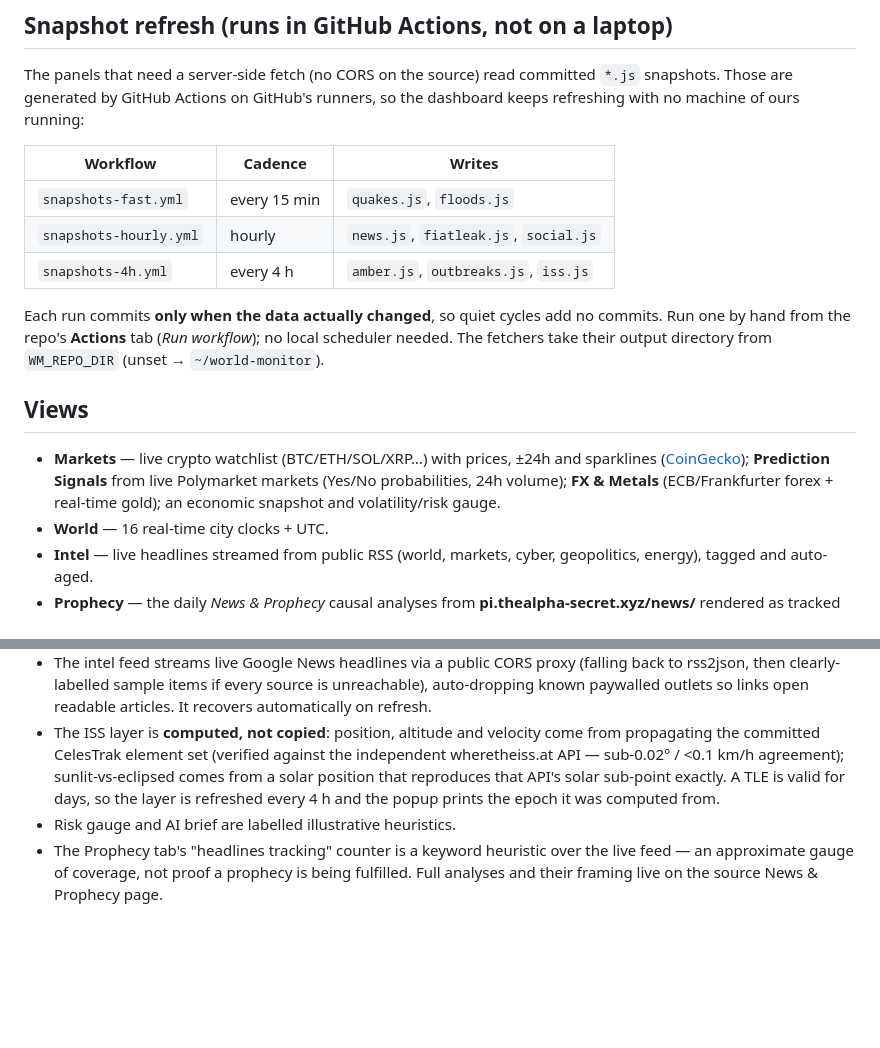
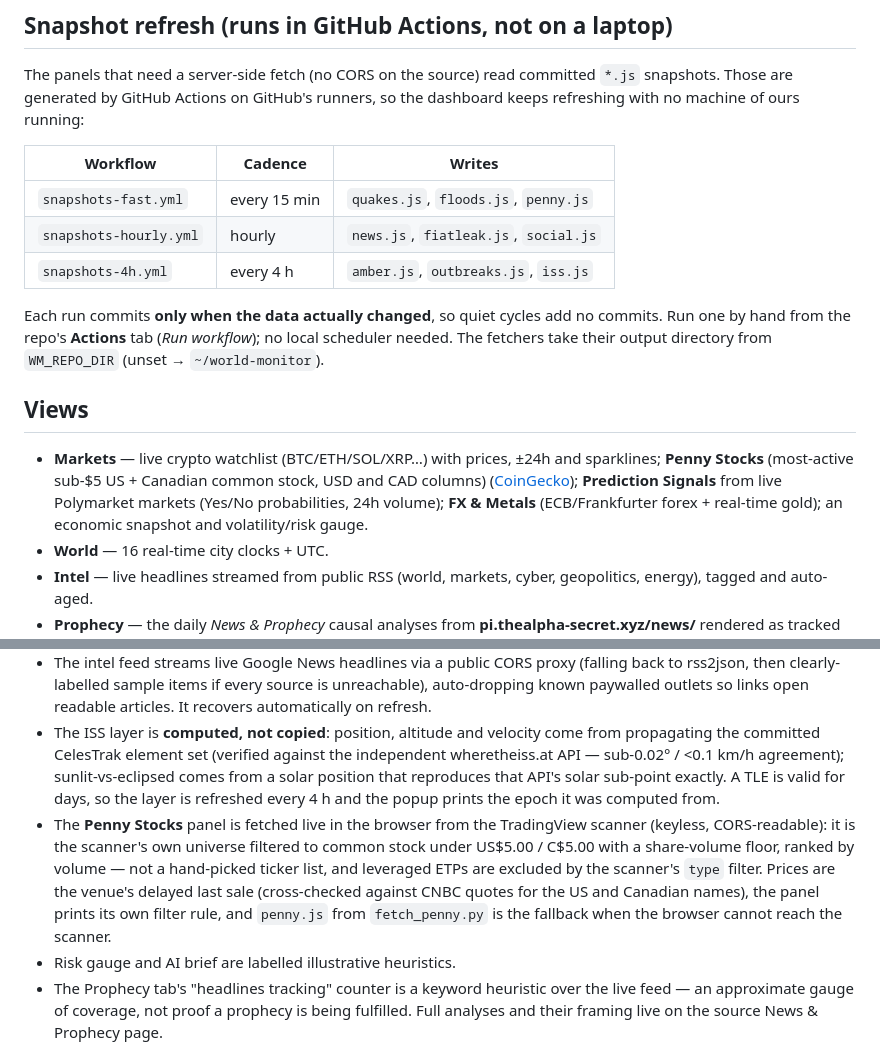
Before and after one commit to onyxgod777/world-monitor, a Markdown page: README.md, 2 parts joined by grey strips. Rendered like a GitHub page; blank space fills up the shorter version.

Commit message:
docs: document the Penny Stocks panel and its penny.js fallback

```diff
--- a/README.md
+++ b/README.md
@@ -11,7 +11,7 @@ refreshing with no machine of ours running:
 
 | Workflow | Cadence | Writes |
 |---|---|---|
-| `snapshots-fast.yml` | every 15 min | `quakes.js`, `floods.js` |
+| `snapshots-fast.yml` | every 15 min | `quakes.js`, `floods.js`, `penny.js` |
 | `snapshots-hourly.yml` | hourly | `news.js`, `fiatleak.js`, `social.js` |
 | `snapshots-4h.yml` | every 4 h | `amber.js`, `outbreaks.js`, `iss.js` |
 
@@ -20,7 +20,7 @@ Run one by hand from the repo's **Actions** tab (*Run workflow*); no local sched
 The fetchers take their output directory from `WM_REPO_DIR` (unset → `~/world-monitor`).
 
 ## Views
-- **Markets** — live crypto watchlist (BTC/ETH/SOL/XRP…) with prices, ±24h and sparklines ([CoinGecko](https://www.coingecko.com)); **Prediction Signals** from live Polymarket markets (Yes/No probabilities, 24h volume); **FX & Metals** (ECB/Frankfurter forex + real-time gold); an economic snapshot and volatility/risk gauge.
+- **Markets** — live crypto watchlist (BTC/ETH/SOL/XRP…) with prices, ±24h and sparklines; **Penny Stocks** (most-active sub-$5 US + Canadian common stock, USD and CAD columns) ([CoinGecko](https://www.coingecko.com)); **Prediction Signals** from live Polymarket markets (Yes/No probabilities, 24h volume); **FX & Metals** (ECB/Frankfurter forex + real-time gold); an economic snapshot and volatility/risk gauge.
 - **World** — 16 real-time city clocks + UTC.
 - **Intel** — live headlines streamed from public RSS (world, markets, cyber, geopolitics, energy), tagged and auto-aged.
 - **Prophecy** — the daily *News & Prophecy* causal analyses from **pi.thealpha-secret.xyz/news/** rendered as tracked predictions: each tracks an **observed cause**, projects its **necessary effect if the cause persists**, and names **the hinge** — the human choice that changes the cause and rewrites the outcome. A live counter shows how many current feed headlines track each cause. Data lives in `prophecies.js` (update it when the news page publishes).
@@ -33,6 +33,7 @@ The fetchers take their output directory from `WM_REPO_DIR` (unset → `~/world-
 - **Map placement is keyword-derived, country-level.** Every headline on the Live World Signals map / 3D globe is pinned to the place the headline *names* (ISO 3166 countries via `gazetteer.js`, plus multi-country regions like the Black Sea or Sahel), never to where the story was sourced; a headline naming no place stays off the map rather than being guessed into one, and the marker popup says so. The panel's own counter reports how many of the cycle's headlines were placed. `gazetteer.js` is rebuilt monthly by `.github/workflows/gazetteer.yml` from mledoze/countries + Wikidata/Wikipedia/OpenStreetMap coordinates.
 - The intel feed streams live Google News headlines via a public CORS proxy (falling back to rss2json, then clearly-labelled sample items if every source is unreachable), auto-dropping known paywalled outlets so links open readable articles. It recovers automatically on refresh.
 - The ISS layer is **computed, not copied**: position, altitude and velocity come from propagating the committed CelesTrak element set (verified against the independent wheretheiss.at API — sub-0.02° / <0.1 km/h agreement); sunlit-vs-eclipsed comes from a solar position that reproduces that API's solar sub-point exactly. A TLE is valid for days, so the layer is refreshed every 4 h and the popup prints the epoch it was computed from.
+- The **Penny Stocks** panel is fetched live in the browser from the TradingView scanner (keyless, CORS-readable): it is the scanner's own universe filtered to common stock under US$5.00 / C$5.00 with a share-volume floor, ranked by volume — not a hand-picked ticker list, and leveraged ETPs are excluded by the scanner's `type` filter. Prices are the venue's delayed last sale (cross-checked against CNBC quotes for the US and Canadian names), the panel prints its own filter rule, and `penny.js` from `fetch_penny.py` is the fallback when the browser cannot reach the scanner.
 - Risk gauge and AI brief are labelled illustrative heuristics.
 - The Prophecy tab's "headlines tracking" counter is a keyword heuristic over the live feed — an approximate gauge of coverage, not proof a prophecy is being fulfilled. Full analyses and their framing live on the source News & Prophecy page.
 - Prediction-market probabilities are opinion data from Polymarket traders — not forecasts. Verify critical intelligence independently.
```
